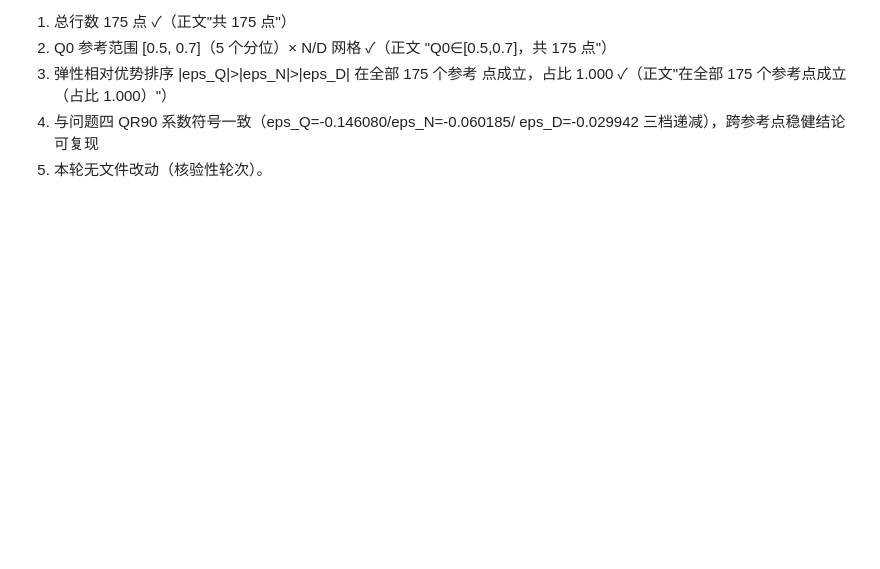
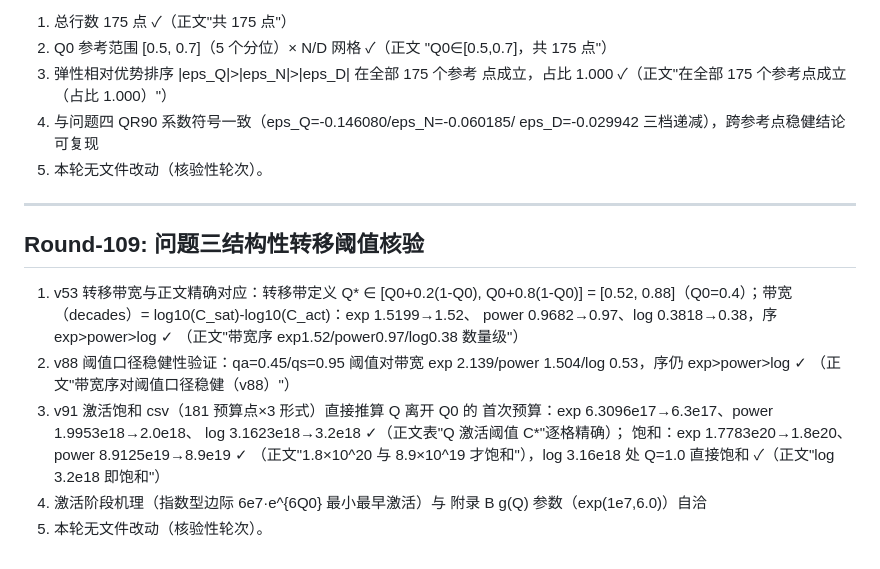
Before and after one commit to Akun-python/llm-compute-allocation-modeling, a Markdown page: PAPER_CLAIM_AUDIT.md, the part around the change. Rendered like a GitHub page; blank space fills up the shorter version.

Commit message:
audit: Round-109 问题三结构性转移阈值核验(v53带宽0.52→0.88 exp1.52/power0.97/log0.38序稳健,v88阈值口径稳健, v91推算激活阈值6.3e17/2.0e18/3.2e18与饱和1.8e20/8.9e19逐格精确对应正文)

```diff
--- a/PAPER_CLAIM_AUDIT.md
+++ b/PAPER_CLAIM_AUDIT.md
@@ -2372,3 +2372,26 @@ PROMETHEE-II 与 VIKOR），作为"多框架算法交叉验证"的补强轮。
 4) 与问题四 QR90 系数符号一致（eps_Q=-0.146080/eps_N=-0.060185/
    eps_D=-0.029942 三档递减），跨参考点稳健结论可复现
 5) 本轮无文件改动（核验性轮次）。
+
+
+---
+
+## Round-109: 问题三结构性转移阈值核验
+
+1) v53 转移带宽与正文精确对应：转移带定义 Q* ∈
+   [Q0+0.2(1-Q0), Q0+0.8(1-Q0)] = [0.52, 0.88]（Q0=0.4）；带宽
+   （decades）= log10(C_sat)-log10(C_act)：exp 1.5199→1.52、
+   power 0.9682→0.97、log 0.3818→0.38，序 exp>power>log ✓
+   （正文"带宽序 exp1.52/power0.97/log0.38 数量级"）
+2) v88 阈值口径稳健性验证：qa=0.45/qs=0.95 阈值对带宽
+   exp 2.139/power 1.504/log 0.53，序仍 exp>power>log ✓
+   （正文"带宽序对阈值口径稳健（v88）"）
+3) v91 激活饱和 csv（181 预算点×3 形式）直接推算 Q 离开 Q0 的
+   首次预算：exp 6.3096e17→6.3e17、power 1.9953e18→2.0e18、
+   log 3.1623e18→3.2e18 ✓（正文表"Q 激活阈值 C*"逐格精确）；
+   饱和：exp 1.7783e20→1.8e20、power 8.9125e19→8.9e19 ✓
+   （正文"1.8×10^20 与 8.9×10^19 才饱和"），log 3.16e18 处
+   Q=1.0 直接饱和 ✓（正文"log 3.2e18 即饱和"）
+4) 激活阶段机理（指数型边际 6e7·e^{6Q0} 最小最早激活）与
+   附录 B g(Q) 参数（exp(1e7,6.0)）自洽
+5) 本轮无文件改动（核验性轮次）。
```
